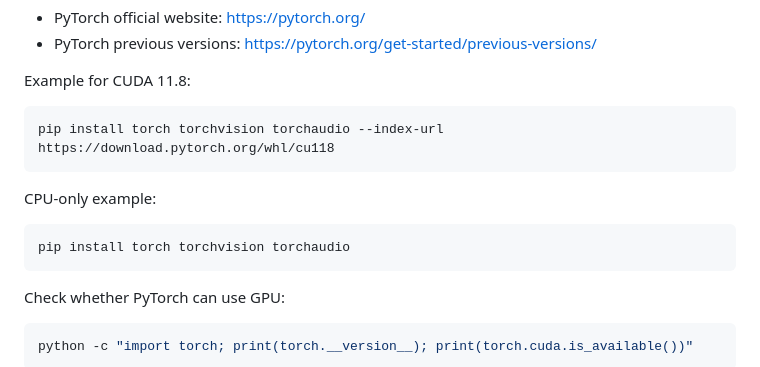
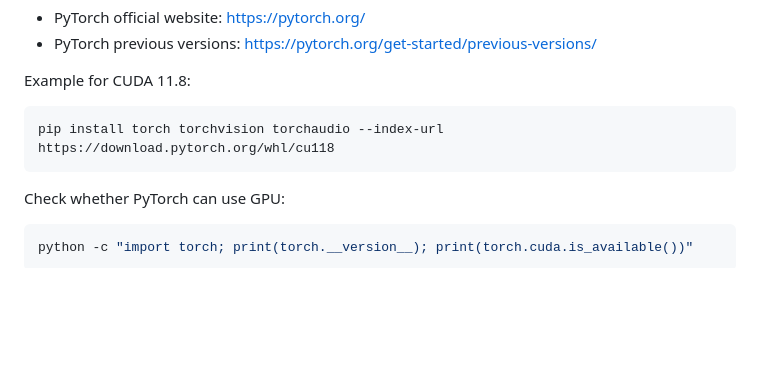
Before and after one commit to yeh-chun-yu/aortic_valve_code, a Markdown page: README.md, the part around the change. GitHub-like rendering; blank space fills up the shorter version.

````diff
--- a/README.md
+++ b/README.md
@@ -57,12 +57,6 @@ Example for CUDA 11.8:
 
 ```bash
 pip install torch torchvision torchaudio --index-url https://download.pytorch.org/whl/cu118
-```
-
-CPU-only example:
-
-```bash
-pip install torch torchvision torchaudio
 ```
 
 Check whether PyTorch can use GPU:
````
